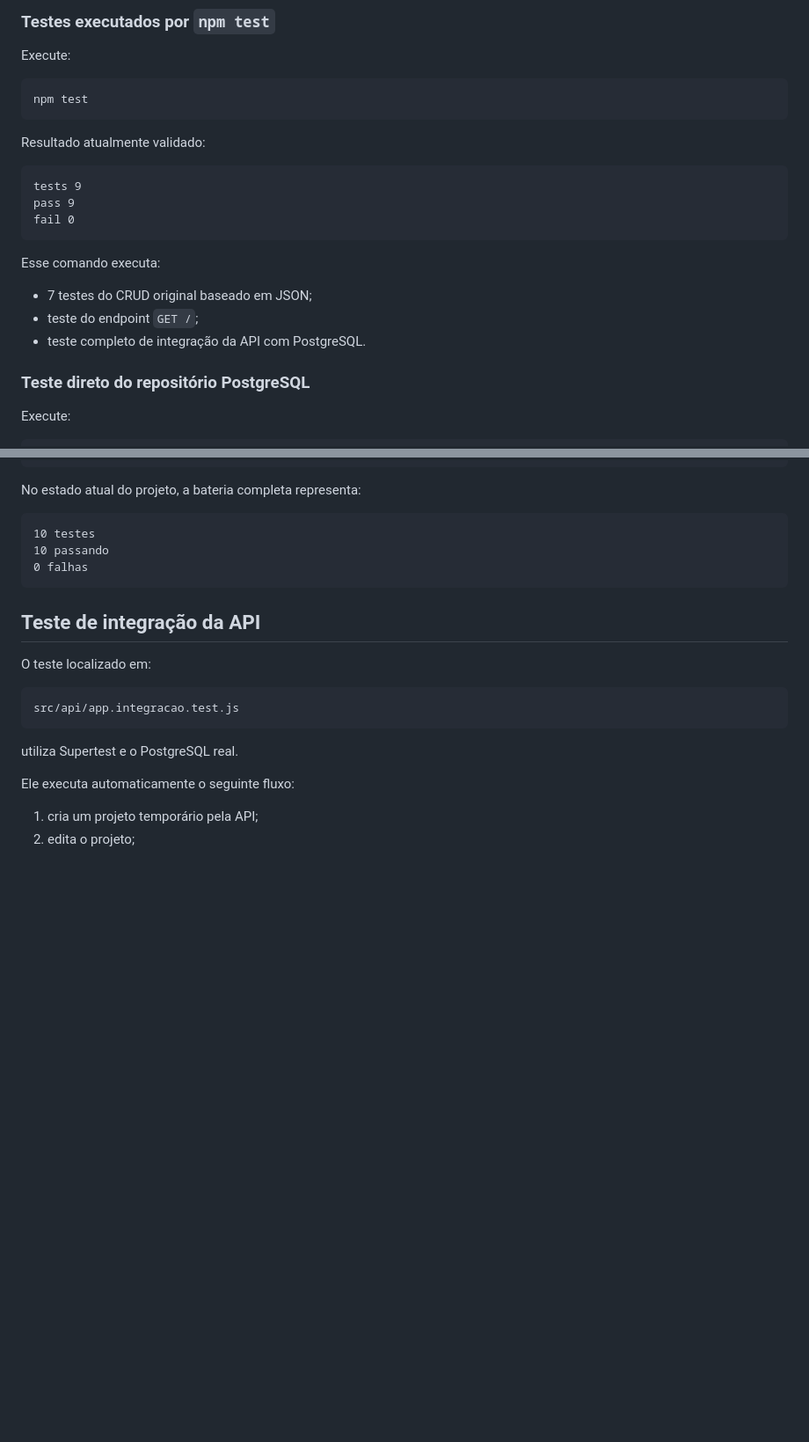
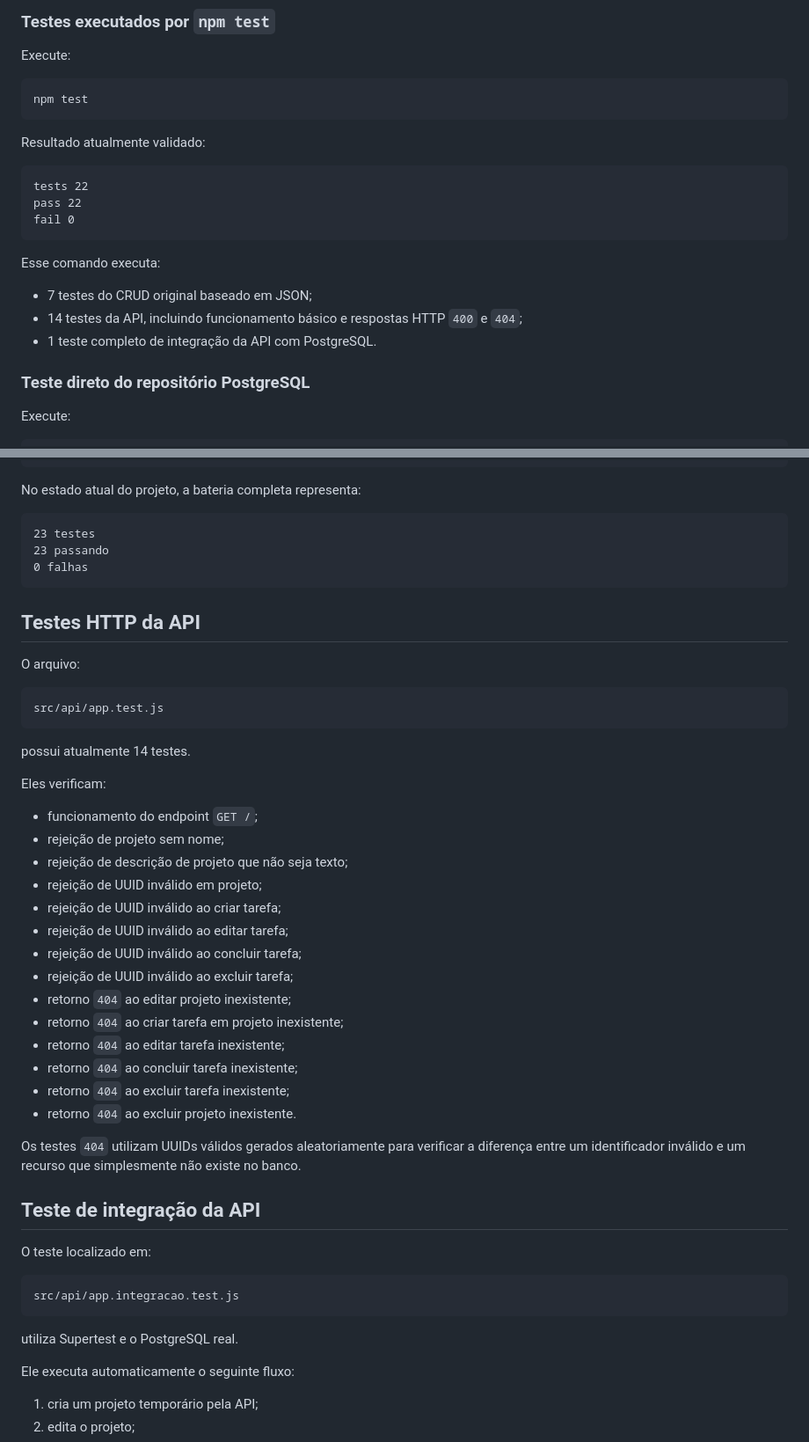
Before and after one commit to warleyredessociais2-rgb/OrganizaAI, a Markdown page: README.md, 2 parts joined by grey strips. Shown at 88% size. Rendered like a GitHub page; blank space fills up the shorter version.

Commit message:
docs: atualiza README com validacoes 400 e 404

````diff
--- a/README.md
+++ b/README.md
@@ -309,16 +313,16 @@ npm test
 Resultado atualmente validado:
 
 ```text
-tests 9
-pass 9
+tests 22
+pass 22
 fail 0
 ```
 
 Esse comando executa:
 
 - 7 testes do CRUD original baseado em JSON;
-- teste do endpoint `GET /`;
-- teste completo de integração da API com PostgreSQL.
+- 14 testes da API, incluindo funcionamento básico e respostas HTTP `400` e `404`;
+- 1 teste completo de integração da API com PostgreSQL.
 
 ### Teste direto do repositório PostgreSQL
 
@@ -357,10 +361,39 @@ npm run test:banco
 No estado atual do projeto, a bateria completa representa:
 
 ```text
-10 testes
-10 passando
+23 testes
+23 passando
 0 falhas
 ```
+
+## Testes HTTP da API
+
+O arquivo:
+
+```text
+src/api/app.test.js
+```
+
+possui atualmente 14 testes.
+
+Eles verificam:
+
+- funcionamento do endpoint `GET /`;
+- rejeição de projeto sem nome;
+- rejeição de descrição de projeto que não seja texto;
+- rejeição de UUID inválido em projeto;
+- rejeição de UUID inválido ao criar tarefa;
+- rejeição de UUID inválido ao editar tarefa;
+- rejeição de UUID inválido ao concluir tarefa;
+- rejeição de UUID inválido ao excluir tarefa;
+- retorno `404` ao editar projeto inexistente;
+- retorno `404` ao criar tarefa em projeto inexistente;
+- retorno `404` ao editar tarefa inexistente;
+- retorno `404` ao concluir tarefa inexistente;
+- retorno `404` ao excluir tarefa inexistente;
+- retorno `404` ao excluir projeto inexistente.
+
+Os testes `404` utilizam UUIDs válidos gerados aleatoriamente para verificar a diferença entre um identificador inválido e um recurso que simplesmente não existe no banco.
 
 ## Teste de integração da API
 
````
Also changed, not shown: other parts of README.md (+41 -17 lines).
